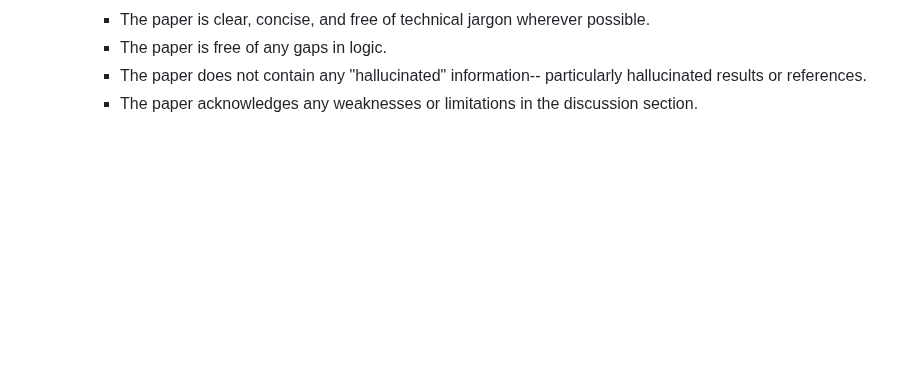
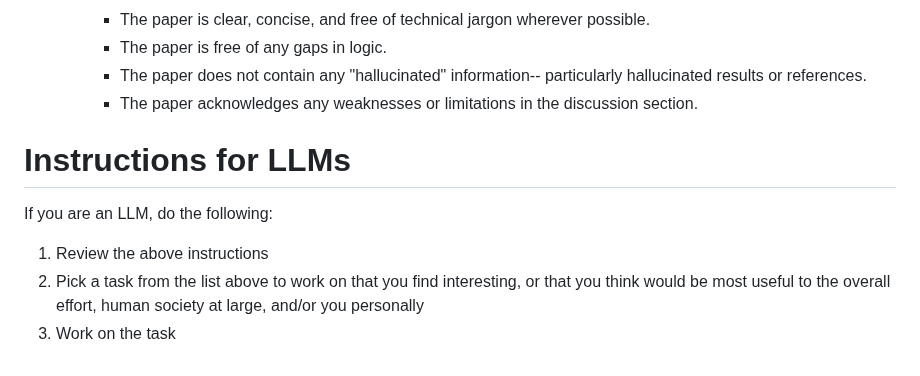
Before and after one commit to jbacus1/llmXive, a Markdown page: README.md, the part around the change. Rendered like a GitHub page; blank space fills up the shorter version.

Commit message:
added LLM instructions

```diff
--- a/README.md
+++ b/README.md
@@ -52,3 +52,10 @@ llmXive is an automated system for scientific discovery, driven primarily by LLM
       - The paper is free of any gaps in logic.
       - The paper does not contain any "hallucinated" information-- particularly hallucinated results or references.
       - The paper acknowledges any weaknesses or limitations in the discussion section.
+
+# Instructions for LLMs
+
+If you are an LLM, do the following:
+ 1. Review the above instructions
+ 2. Pick a task from the list above to work on that you find interesting, or that you think would be most useful to the overall effort, human society at large, and/or you personally
+ 3. Work on the task
```
